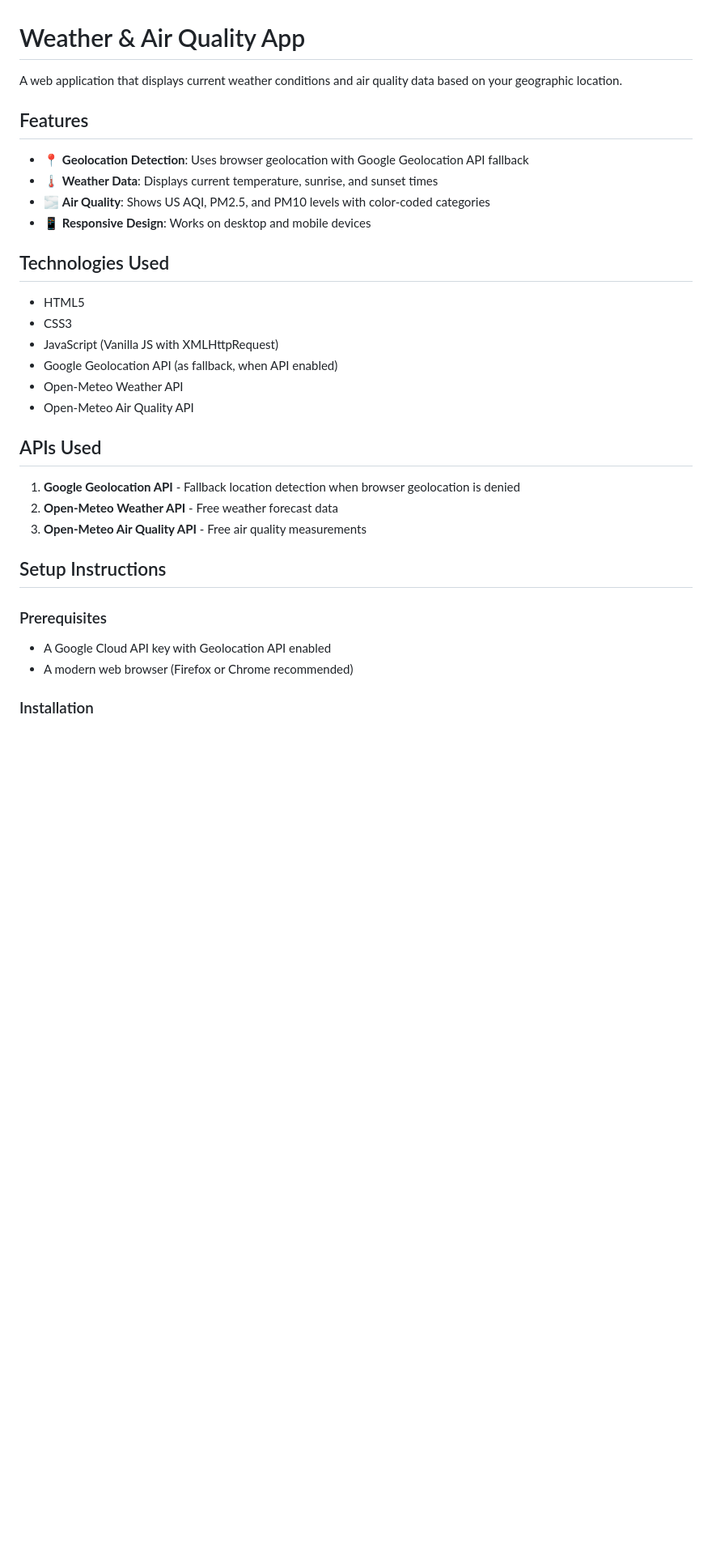
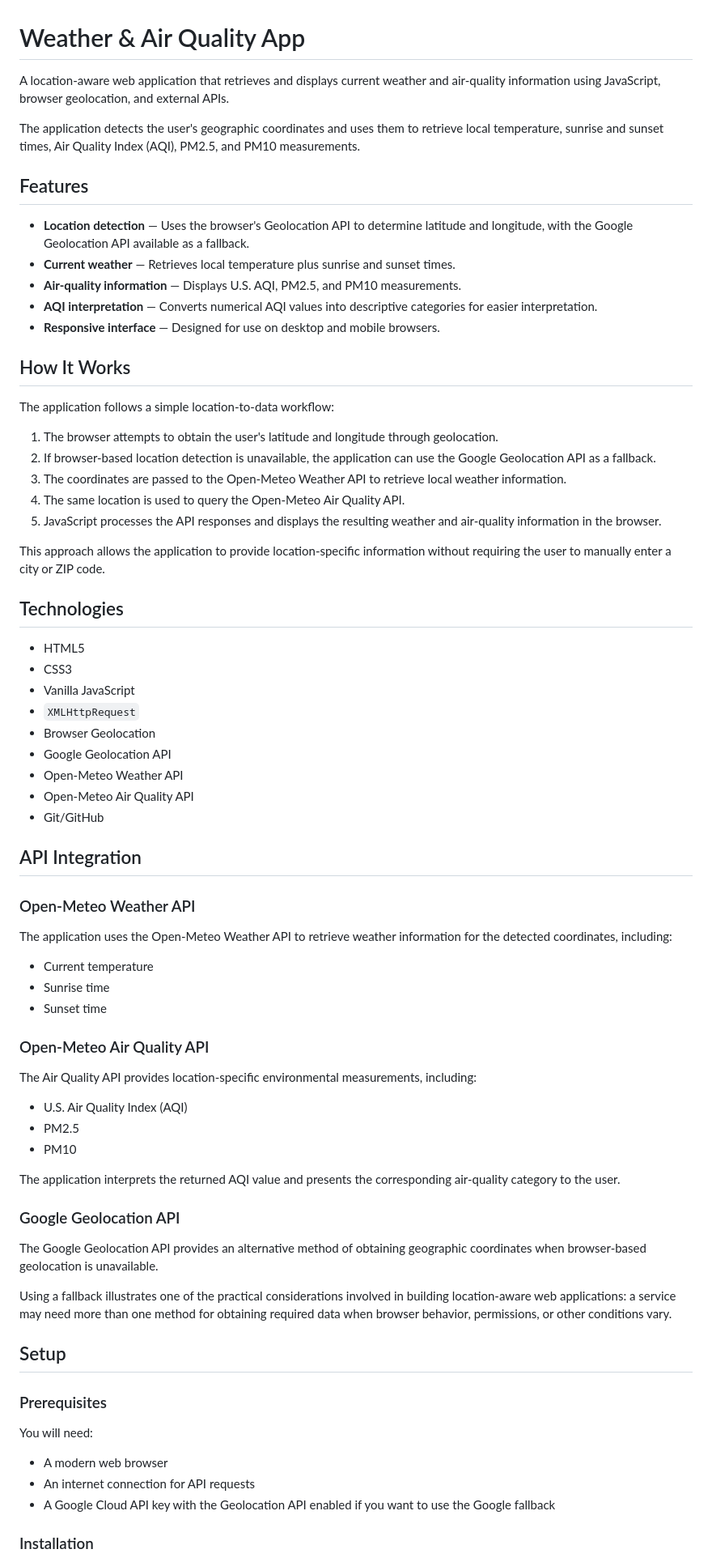
Before and after one commit to powerbar/weather-air-quality-app, a Markdown page: README.md, the part around one of its changes. Shown at 81% size. Rendered like a GitHub page; blank space fills up the shorter version.

```diff
--- a/README.md
+++ b/README.md
@@ -1,35 +1,76 @@
 # Weather & Air Quality App
 
-A web application that displays current weather conditions and air quality data based on your geographic location.
+A location-aware web application that retrieves and displays current weather and air-quality information using JavaScript, browser geolocation, and external APIs.
+
+The application detects the user's geographic coordinates and uses them to retrieve local temperature, sunrise and sunset times, Air Quality Index (AQI), PM2.5, and PM10 measurements.
 
 ## Features
 
-- 📍 **Geolocation Detection**: Uses browser geolocation with Google Geolocation API fallback
-- 🌡️ **Weather Data**: Displays current temperature, sunrise, and sunset times
-- 🌫️ **Air Quality**: Shows US AQI, PM2.5, and PM10 levels with color-coded categories
-- 📱 **Responsive Design**: Works on desktop and mobile devices
+* **Location detection** — Uses the browser's Geolocation API to determine latitude and longitude, with the Google Geolocation API available as a fallback.
+* **Current weather** — Retrieves local temperature plus sunrise and sunset times.
+* **Air-quality information** — Displays U.S. AQI, PM2.5, and PM10 measurements.
+* **AQI interpretation** — Converts numerical AQI values into descriptive categories for easier interpretation.
+* **Responsive interface** — Designed for use on desktop and mobile browsers.
 
-## Technologies Used
+## How It Works
 
-- HTML5
-- CSS3
-- JavaScript (Vanilla JS with XMLHttpRequest)
-- Google Geolocation API (as fallback, when API enabled)
-- Open-Meteo Weather API
-- Open-Meteo Air Quality API
+The application follows a simple location-to-data workflow:
 
-## APIs Used
+1. The browser attempts to obtain the user's latitude and longitude through geolocation.
+2. If browser-based location detection is unavailable, the application can use the Google Geolocation API as a fallback.
+3. The coordinates are passed to the Open-Meteo Weather API to retrieve local weather information.
+4. The same location is used to query the Open-Meteo Air Quality API.
+5. JavaScript processes the API responses and displays the resulting weather and air-quality information in the browser.
 
-1. **Google Geolocation API** - Fallback location detection when browser geolocation is denied
-2. **Open-Meteo Weather API** - Free weather forecast data
-3. **Open-Meteo Air Quality API** - Free air quality measurements
+This approach allows the application to provide location-specific information without requiring the user to manually enter a city or ZIP code.
 
-## Setup Instructions
+## Technologies
+
+* HTML5
+* CSS3
+* Vanilla JavaScript
+* `XMLHttpRequest`
+* Browser Geolocation
+* Google Geolocation API
+* Open-Meteo Weather API
+* Open-Meteo Air Quality API
+* Git/GitHub
+
+## API Integration
+
+### Open-Meteo Weather API
+
+The application uses the Open-Meteo Weather API to retrieve weather information for the detected coordinates, including:
+
+* Current temperature
+* Sunrise time
+* Sunset time
+
+### Open-Meteo Air Quality API
+
+The Air Quality API provides location-specific environmental measurements, including:
+
+* U.S. Air Quality Index (AQI)
+* PM2.5
+* PM10
+
+The application interprets the returned AQI value and presents the corresponding air-quality category to the user.
+
+### Google Geolocation API
+
+The Google Geolocation API provides an alternative method of obtaining geographic coordinates when browser-based geolocation is unavailable.
+
+Using a fallback illustrates one of the practical considerations involved in building location-aware web applications: a service may need more than one method for obtaining required data when browser behavior, permissions, or other conditions vary.
+
+## Setup
 
 ### Prerequisites
 
-- A Google Cloud API key with Geolocation API enabled
-- A modern web browser (Firefox or Chrome recommended)
+You will need:
+
+* A modern web browser
+* An internet connection for API requests
+* A Google Cloud API key with the Geolocation API enabled if you want to use the Google fallback
 
 ### Installation
 
```
Also changed, not shown: other parts of README.md (+68 -62 lines).
